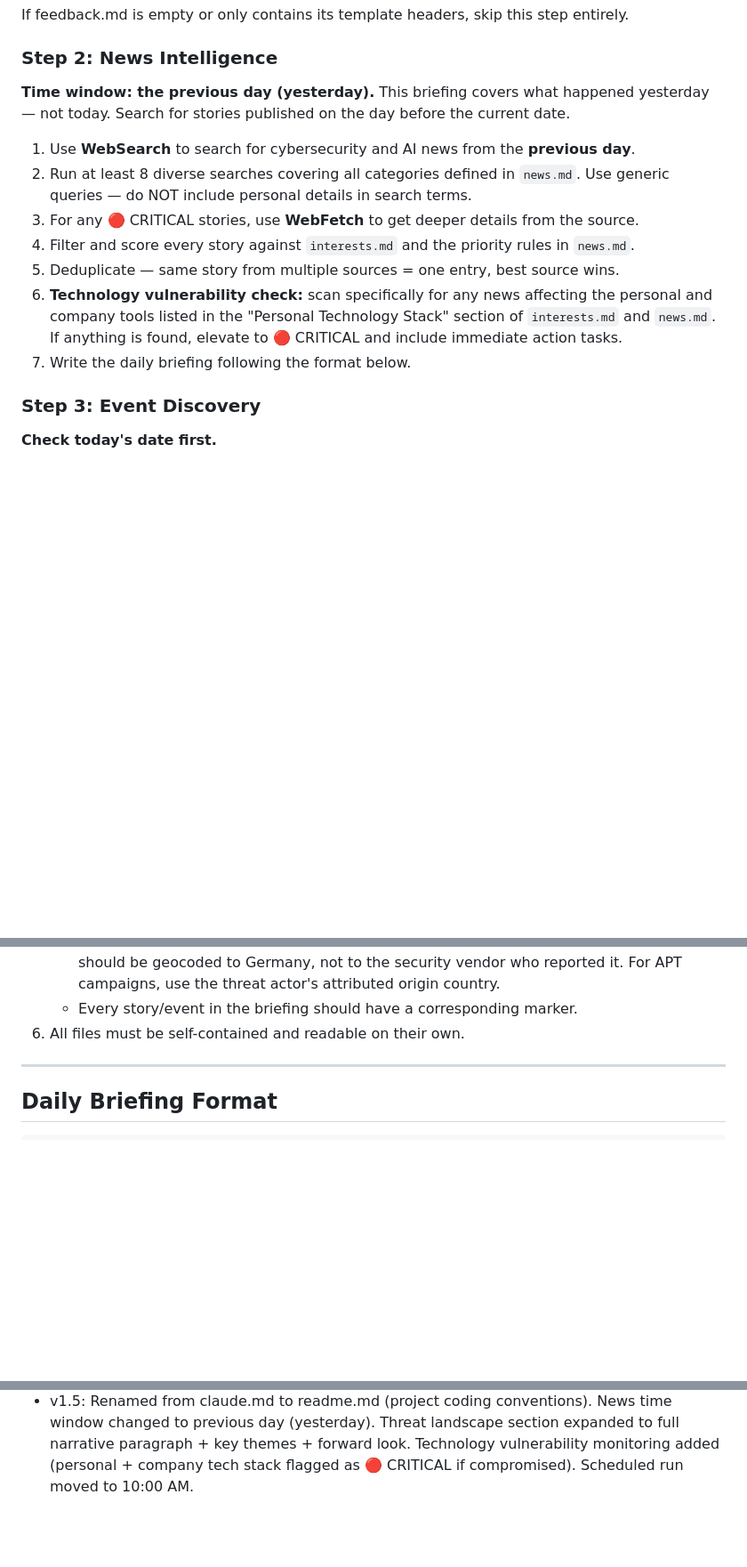
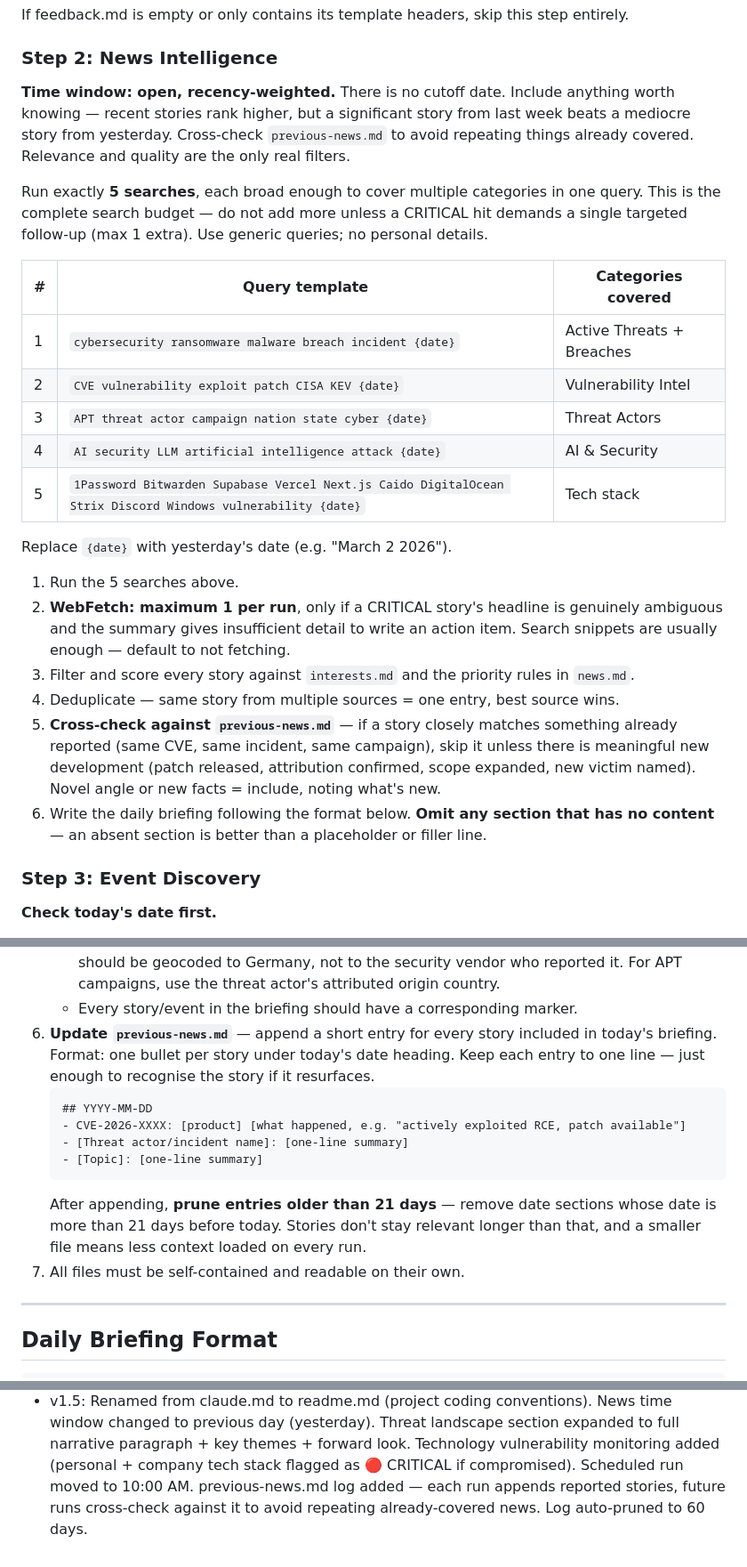
Before and after one commit to Hurleveur/cyberspace, a Markdown page: readme.md, 3 parts joined by grey strips. Shown at 89% size. Rendered like a GitHub page; blank space fills up the shorter version.

Commit message:
news changes

````diff
--- a/readme.md
+++ b/readme.md
@@ -71,20 +72,31 @@ If feedback.md is empty or only contains its template headers, skip this step en
 
 ### Step 2: News Intelligence
 
-**Time window: the previous day (yesterday).** This briefing covers what happened
-yesterday — not today. Search for stories published on the day before the current date.
+**Time window: open, recency-weighted.** There is no cutoff date. Include anything
+worth knowing — recent stories rank higher, but a significant story from last week
+beats a mediocre story from yesterday. Cross-check `previous-news.md` to avoid
+repeating things already covered. Relevance and quality are the only real filters.
 
-1. Use **WebSearch** to search for cybersecurity and AI news from the **previous day**.
-2. Run at least 8 diverse searches covering all categories defined in `news.md`.
-   Use generic queries — do NOT include personal details in search terms.
-3. For any 🔴 CRITICAL stories, use **WebFetch** to get deeper details from the source.
-4. Filter and score every story against `interests.md` and the priority rules in `news.md`.
-5. Deduplicate — same story from multiple sources = one entry, best source wins.
-6. **Technology vulnerability check:** scan specifically for any news affecting the
-   personal and company tools listed in the "Personal Technology Stack" section of
-   `interests.md` and `news.md`. If anything is found, elevate to 🔴 CRITICAL and
-   include immediate action tasks.
-7. Write the daily briefing following the format below.
+Run exactly **5 searches**, each broad enough to cover multiple categories in one query.
+This is the complete search budget — do not add more unless a CRITICAL hit demands a
+single targeted follow-up (max 1 extra). Use generic queries; no personal details.
+
+| # | Query template | Categories covered |
+|---|----------------|--------------------|
+| 1 | `cybersecurity ransomware malware breach incident {date}` | Active Threats + Breaches |
+| 2 | `CVE vulnerability exploit patch CISA KEV {date}` | Vulnerability Intel |
+| 3 | `APT threat actor campaign nation state cyber {date}` | Threat Actors |
+| 4 | `AI security LLM artificial intelligence attack {date}` | AI & Security |
+| 5 | `1Password Bitwarden Supabase Vercel Next.js Caido DigitalOcean Strix Discord Windows vulnerability {date}` | Tech stack |
+
+Replace `{date}` with yesterday's date (e.g. "March 2 2026").
+
+1. Run the 5 searches above.
+2. **WebFetch: maximum 1 per run**, only if a CRITICAL story's headline is genuinely ambiguous and the summary gives insufficient detail to write an action item. Search snippets are usually enough — default to not fetching.
+3. Filter and score every story against `interests.md` and the priority rules in `news.md`.
+4. Deduplicate — same story from multiple sources = one entry, best source wins.
+5. **Cross-check against `previous-news.md`** — if a story closely matches something already reported (same CVE, same incident, same campaign), skip it unless there is meaningful new development (patch released, attribution confirmed, scope expanded, new victim named). Novel angle or new facts = include, noting what's new.
+6. Write the daily briefing following the format below. **Omit any section that has no content** — an absent section is better than a placeholder or filler line.
 
 ### Step 3: Event Discovery
 
@@ -145,7 +157,19 @@ yesterday — not today. Search for stories published on the day before the curr
      German bank should be geocoded to Germany, not to the security vendor who
      reported it. For APT campaigns, use the threat actor's attributed origin country.
    - Every story/event in the briefing should have a corresponding marker.
-6. All files must be self-contained and readable on their own.
+6. **Update `previous-news.md`** — append a short entry for every story included in
+   today's briefing. Format: one bullet per story under today's date heading.
+   Keep each entry to one line — just enough to recognise the story if it resurfaces.
+   ```
+   ## YYYY-MM-DD
+   - CVE-2026-XXXX: [product] [what happened, e.g. "actively exploited RCE, patch available"]
+   - [Threat actor/incident name]: [one-line summary]
+   - [Topic]: [one-line summary]
+   ```
+   After appending, **prune entries older than 21 days** — remove date sections whose
+   date is more than 21 days before today. Stories don't stay relevant longer than that,
+   and a smaller file means less context loaded on every run.
+7. All files must be self-contained and readable on their own.
 
 ---
 
@@ -348,5 +372,8 @@ Changelog:
         to full narrative paragraph + key themes + forward look. Technology
         vulnerability monitoring added (personal + company tech stack flagged as
         🔴 CRITICAL if compromised). Scheduled run moved to 10:00 AM.
+        previous-news.md log added — each run appends reported stories, future runs
+        cross-check against it to avoid repeating already-covered news. Log auto-pruned
+        to 60 days.
 
 <!-- Alex: update this section when you make significant changes -->
````
Also changed, not shown: other parts of readme.md (+1 -0 lines).
